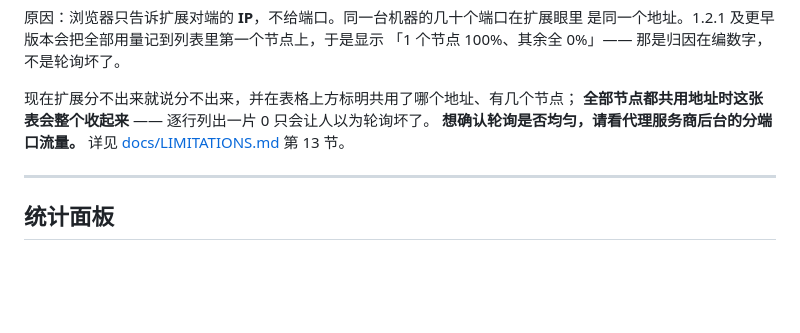
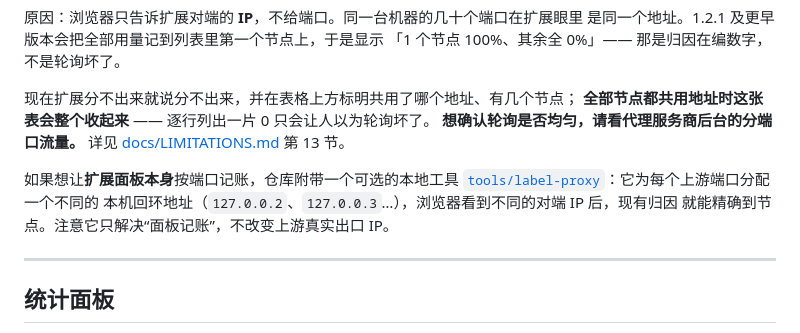
Before and after one commit to NooAcc/Image-Proxy-Rotator, a Markdown page: README.md, the part around the change. Rendered like a GitHub page; blank space fills up the shorter version.

Commit message:
docs(label-proxy): 使用说明与限制边界

```diff
--- a/README.md
+++ b/README.md
@@ -129,6 +129,11 @@ git clone https://github.com/NooAcc/Image-Proxy-Rotator.git
 **全部节点都共用地址时这张表会整个收起来** —— 逐行列出一片 0 只会让人以为轮询坏了。
 **想确认轮询是否均匀，请看代理服务商后台的分端口流量。** 详见
 [docs/LIMITATIONS.md](docs/LIMITATIONS.md) 第 13 节。
+
+如果想让**扩展面板本身**按端口记账，仓库附带一个可选的本地工具
+[`tools/label-proxy`](tools/label-proxy/README.md)：它为每个上游端口分配一个不同的
+本机回环地址（`127.0.0.2`、`127.0.0.3`…），浏览器看到不同的对端 IP 后，现有归因
+就能精确到节点。注意它只解决“面板记账”，不改变上游真实出口 IP。
 
 ---
 
```
Also changed, not shown: docs/LIMITATIONS.md (+6 -0 lines), tools/label-proxy/README.md (added, +92 -0 lines).
